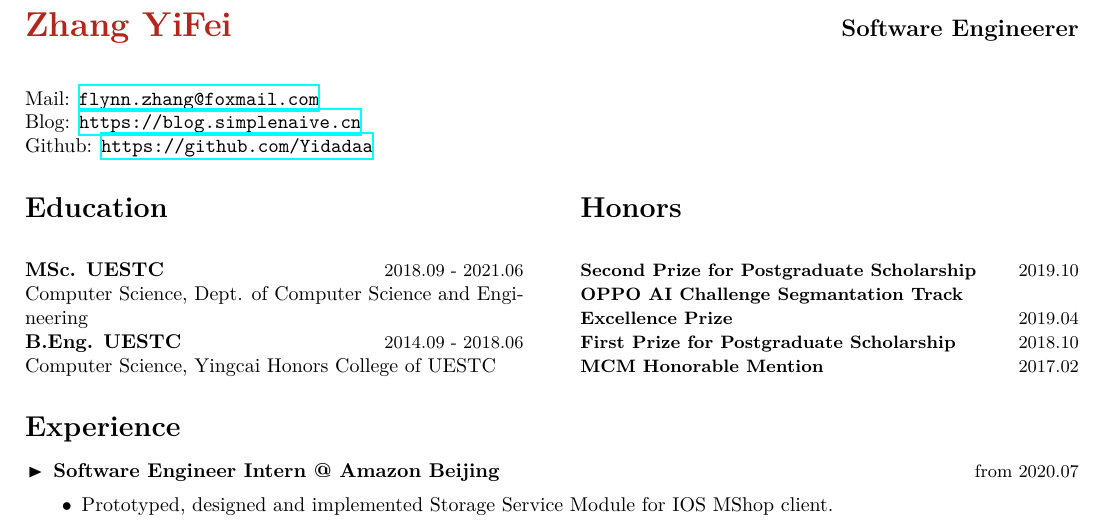
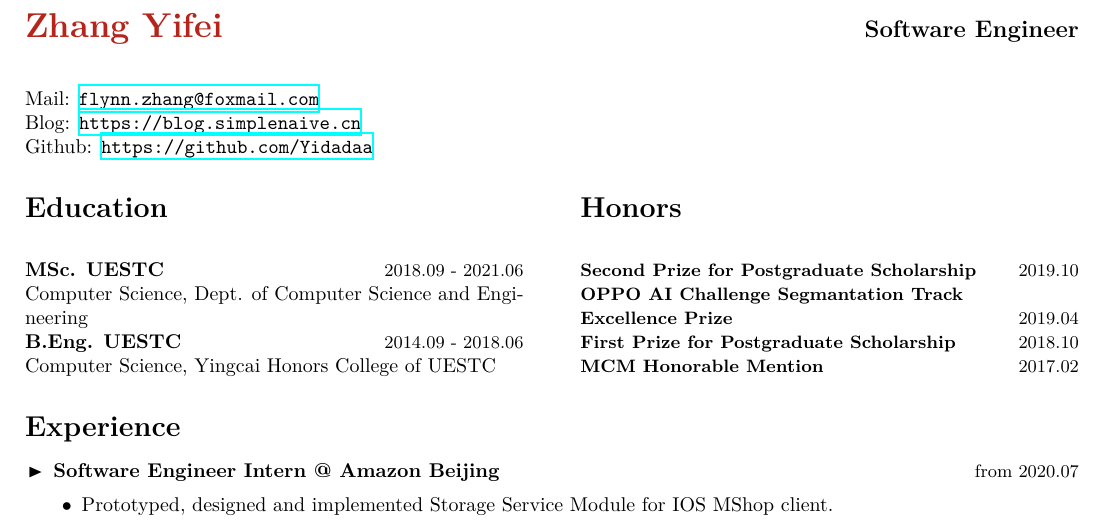
Before and after one commit to Yidadaa/Coding-Every-Day, a LaTeX CV (2019/cv/zhangyifei.tex): part of the page, cut so that both start at the same text. Compiled offline with XeLaTeX; a missing font is replaced by an installed copy or a similar font.

Commit message:
fix(typo): en cv

```diff
--- a/2019/cv/zhangyifei.tex
+++ b/2019/cv/zhangyifei.tex
@@ -24,10 +24,9 @@
 
 \begin{document}
 
-\cvtitle{\textbf{Zhang YiFei}}{BrickRed}{Software Engineerer}{0.5cm}
+\cvtitle{\textbf{Zhang Yifei}}{BrickRed}{Software Engineer}{0.5cm}
 
 \positionedbox{left}{0.7\textwidth}{%
-	% Phone：+86 13031883119\\
 	Mail: \url{flynn.zhang@foxmail.com}\\
 	Blog: \url{https://blog.simplenaive.cn}\\
 	Github: \url{https://github.com/Yidadaa}
```
Also changed, not shown: 2019/cv/zhangyifei.pdf.
